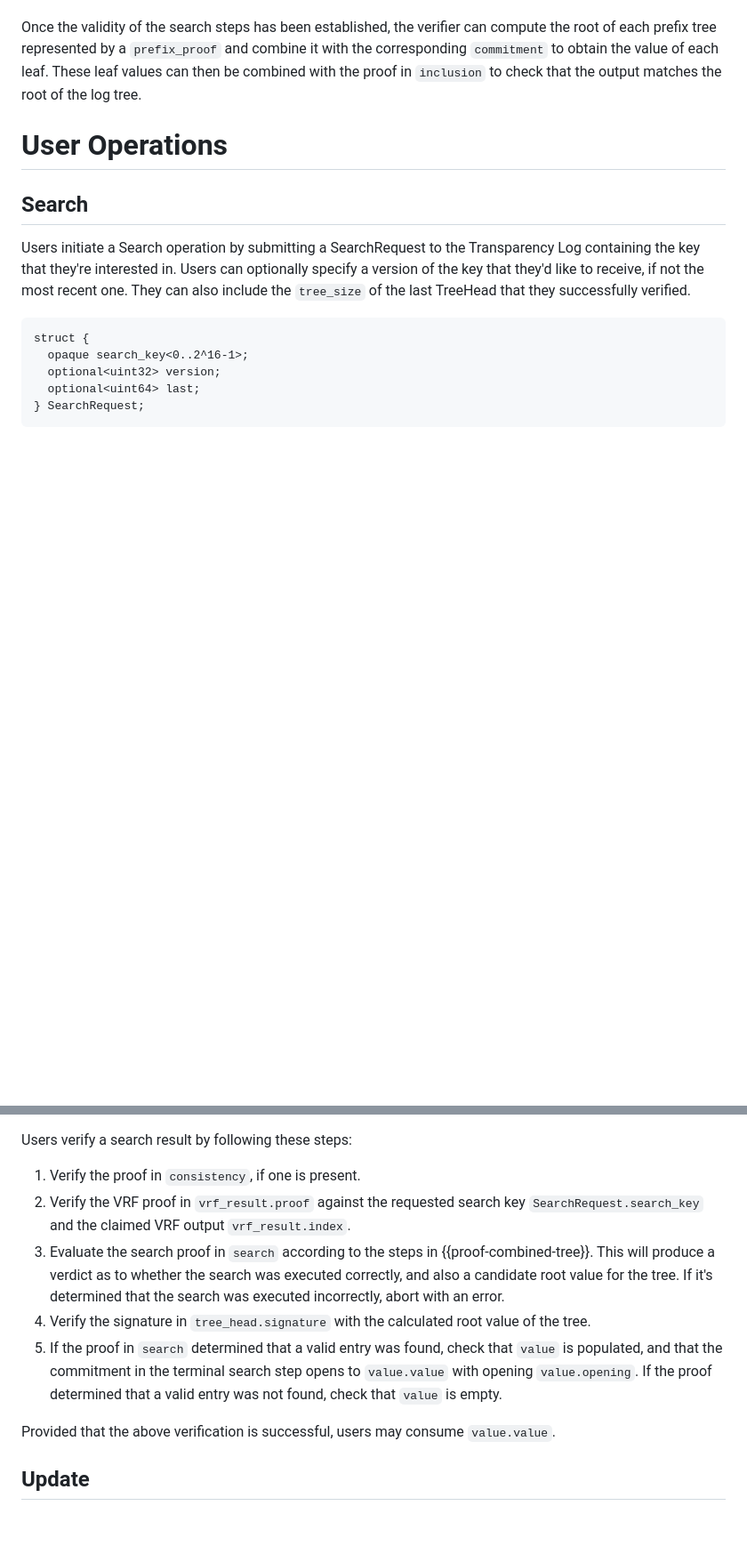
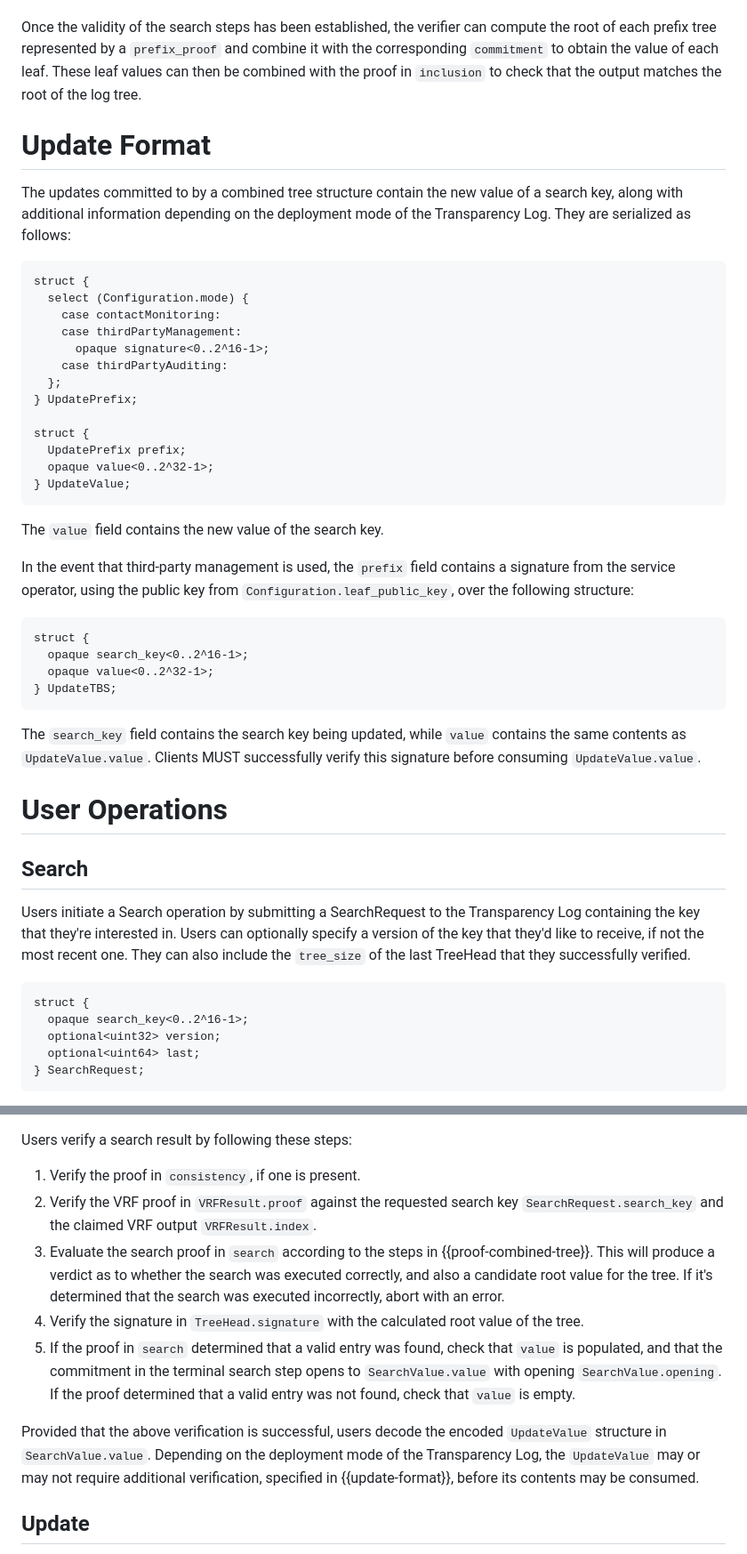
Before and after one commit to Bren2010/draft-key-transparency, a Markdown page: draft-mcmillion-key-transparency.md, 2 parts joined by grey strips. Shown: that part at 89% size. GitHub-like rendering; blank space fills up the shorter version.

Commit message:
Write up third-party management.

```diff
--- a/draft-mcmillion-key-transparency.md
+++ b/draft-mcmillion-key-transparency.md
@@ -729,6 +729,46 @@ leaf values can then be combined with the proof in `inclusion` to check that the
 output matches the root of the log tree.
 
 
+# Update Format
+
+The updates committed to by a combined tree structure contain the new value of a
+search key, along with additional information depending on the deployment mode
+of the Transparency Log. They are serialized as follows:
+
+~~~ tls
+struct {
+  select (Configuration.mode) {
+    case contactMonitoring:
+    case thirdPartyManagement:
+      opaque signature<0..2^16-1>;
+    case thirdPartyAuditing:
+  };
+} UpdatePrefix;
+
+struct {
+  UpdatePrefix prefix;
+  opaque value<0..2^32-1>;
+} UpdateValue;
+~~~
+
+The `value` field contains the new value of the search key.
+
+In the event that third-party management is used, the `prefix` field contains a
+signature from the service operator, using the public key from
+`Configuration.leaf_public_key`, over the following structure:
+
+~~~ tls
+struct {
+  opaque search_key<0..2^16-1>;
+  opaque value<0..2^32-1>;
+} UpdateTBS;
+~~~
+
+The `search_key` field contains the search key being updated, while `value`
+contains the same contents as `UpdateValue.value`. Clients MUST successfully
+verify this signature before consuming `UpdateValue.value`.
+
+
 # User Operations
 
 ## Search
@@ -778,21 +818,24 @@ between the current tree and the tree when it was this size, in the
 Users verify a search result by following these steps:
 
 1. Verify the proof in `consistency`, if one is present.
-2. Verify the VRF proof in `vrf_result.proof` against the requested search key
-   `SearchRequest.search_key` and the claimed VRF output `vrf_result.index`.
+2. Verify the VRF proof in `VRFResult.proof` against the requested search key
+   `SearchRequest.search_key` and the claimed VRF output `VRFResult.index`.
 3. Evaluate the search proof in `search` according to the steps in
    {{proof-combined-tree}}. This will produce a verdict as to whether the search
    was executed correctly, and also a candidate root value for the tree. If it's
    determined that the search was executed incorrectly, abort with an error.
-4. Verify the signature in `tree_head.signature` with the calculated root value
+4. Verify the signature in `TreeHead.signature` with the calculated root value
    of the tree.
 5. If the proof in `search` determined that a valid entry was found, check that
    `value` is populated, and that the commitment in the terminal search step
-   opens to `value.value` with opening `value.opening`. If the proof determined
-   that a valid entry was not found, check that `value` is empty.
+   opens to `SearchValue.value` with opening `SearchValue.opening`. If the proof
+   determined that a valid entry was not found, check that `value` is empty.
 
-Provided that the above verification is successful, users may consume
-`value.value`.
+Provided that the above verification is successful, users decode the encoded
+`UpdateValue` structure in `SearchValue.value`. Depending on the deployment mode
+of the Transparency Log, the `UpdateValue` may or may not require additional
+verification, specified in {{update-format}}, before its contents may be
+consumed.
 
 ## Update
 
```
Also changed, not shown: other parts of draft-mcmillion-key-transparency.md (+33 -2 lines).
